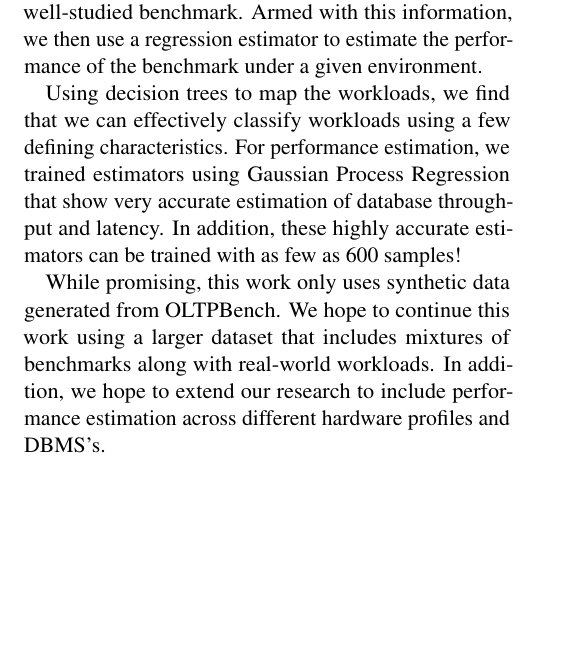
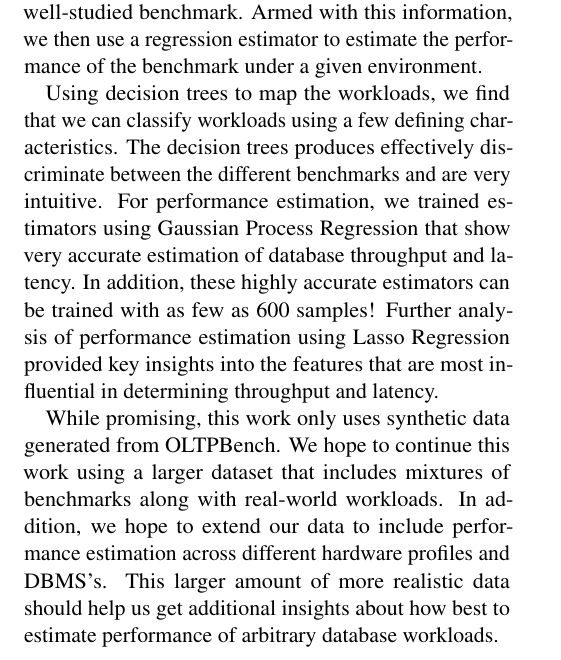
Before and after one commit to jarulraj/dbtune, a LaTeX document (report/final-report/main.tex, which reads report/final-report/section/conclusion.tex): part of page 11 of 12, cut so that both start at the same text, the shorter picture padded with empty space. Compiled offline with pdfLaTeX.

Commit message:
Update conclusion

```diff
--- a/report/final-report/section/conclusion.tex
+++ b/report/final-report/section/conclusion.tex
@@ -10,14 +10,20 @@ this information, we then use a regression estimator to estimate the
 performance of the benchmark under a given environment.
 
 Using decision trees to map the workloads, we find that we can
-effectively classify workloads using a few defining
-characteristics. For performance estimation, we trained estimators
+classify workloads using a few defining characteristics. The decision
+trees produces effectively discriminate between the different
+benchmarks and are very intuitive. For performance estimation, we trained estimators
 using Gaussian Process Regression that show very accurate estimation
 of database throughput and latency. In addition, these highly accurate
-estimators can be trained with as few as 600 samples!
+estimators can be trained with as few as 600 samples! Further analysis
+of performance estimation using Lasso Regression provided key insights
+into the features that are most influential in determining throughput
+and latency.
 
 While promising, this work only uses synthetic data generated from
 OLTPBench. We hope to continue this work using a larger dataset that
 includes mixtures of benchmarks along with real-world workloads. In
-addition, we hope to extend our research to include performance
-estimation across different hardware profiles and DBMS's.
+addition, we hope to extend our data to include performance
+estimation across different hardware profiles and DBMS's. This larger
+amount of more realistic data should help us get additional insights
+about how best to estimate performance of arbitrary database workloads.
```
